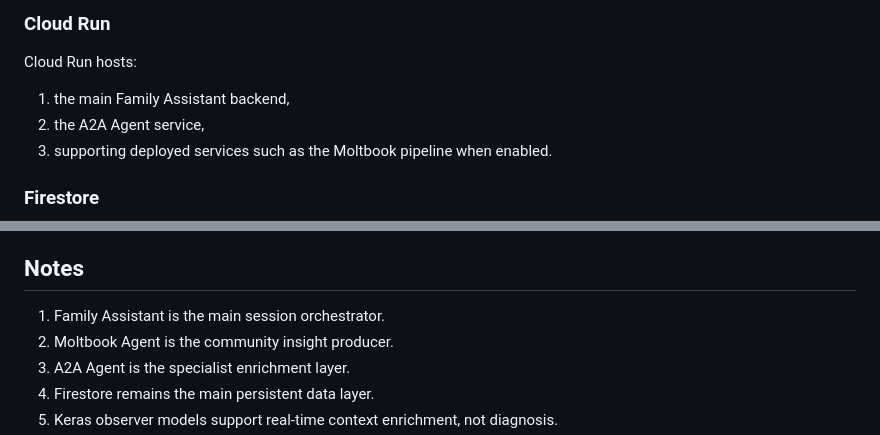
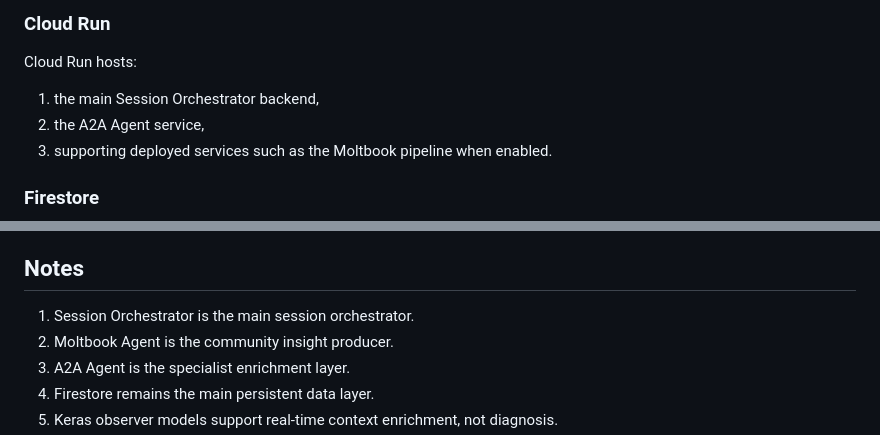
Before and after one commit to Psianturi/neuro-decode, a Markdown page: README.md, 2 parts joined by grey strips. Drawn GitHub-style.

```diff
--- a/README.md
+++ b/README.md
@@ -321,7 +321,7 @@ NeuroDecode is designed so that the mobile app stays thin and the main logic sta
 
 Cloud Run hosts:
 
-1. the main Family Assistant backend,
+1. the main Session Orchestrator backend,
 2. the A2A Agent service,
 3. supporting deployed services such as the Moltbook pipeline when enabled.
 
@@ -410,7 +410,7 @@ The long-term direction for NeuroDecode and AnakUnggul includes:
 
 ## Notes
 
-1. Family Assistant is the main session orchestrator.
+1. Session Orchestrator is the main session orchestrator.
 2. Moltbook Agent is the community insight producer.
 3. A2A Agent is the specialist enrichment layer.
 4. Firestore remains the main persistent data layer.
```
Also changed, not shown: other parts of README.md (+28 -28 lines), neurodecode_backend/README.md (+1 -1 lines).
